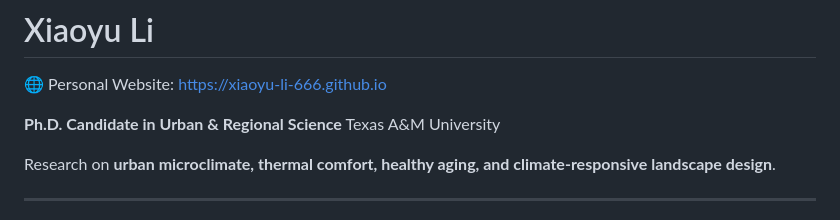
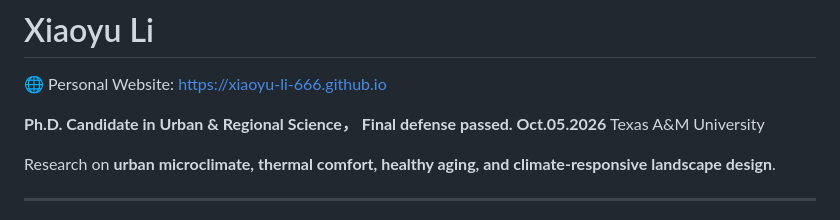
Before and after one commit to xiaoyu-li-666/xiaoyu-li-666, a Markdown page: README.md, the part around the change. Rendered like a GitHub page.

```diff
--- a/README.md
+++ b/README.md
@@ -5,7 +5,7 @@
 
 🌐 Personal Website: [https://xiaoyu-li-666.github.io](https://xiaoyu-li-666.github.io/xiaoyu-li-666/)
 
-**Ph.D. Candidate in Urban & Regional Science**
+**Ph.D. Candidate in Urban & Regional Science， Final defense passed. Oct.05.2026**
 Texas A&M University
 
 Research on **urban microclimate, thermal comfort, healthy aging, and climate-responsive landscape design**.
```
